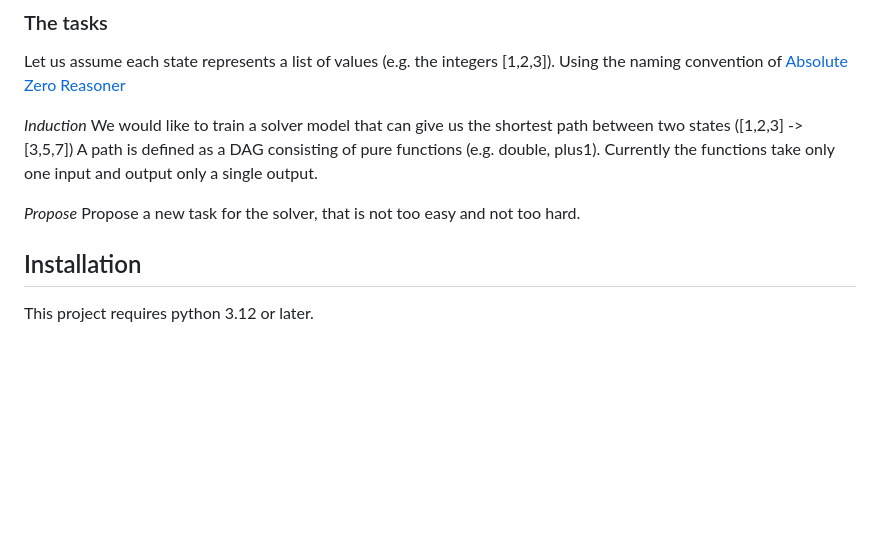
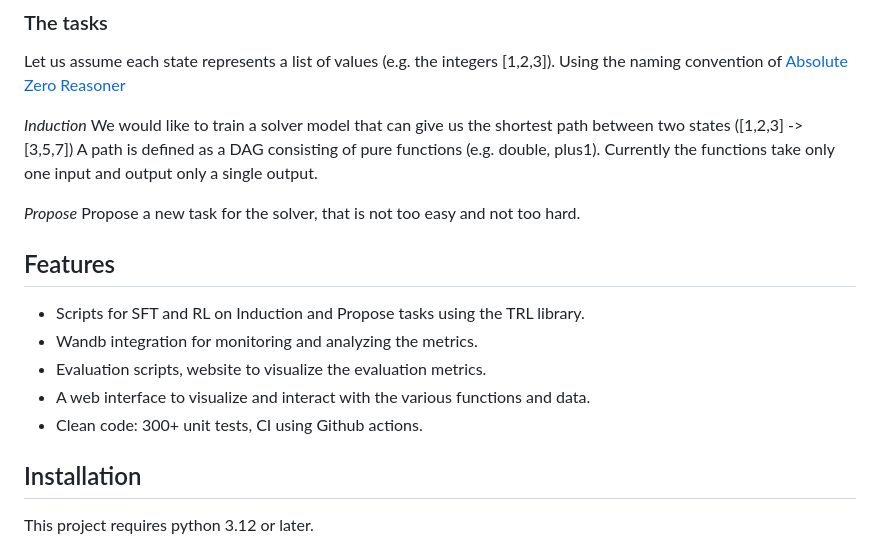
Before and after one commit to abhishekraok/wandering-light, a Markdown page: README.md, the part around the change. Rendered like a GitHub page; blank space fills up the shorter version.

Commit message:
Add feature list to the README.

```diff
--- a/README.md
+++ b/README.md
@@ -30,6 +30,15 @@ Currently the functions take only one input and output only a single output.
 
 *Propose*
 Propose a new task for the solver, that is not too easy and not too hard.
+
+
+## Features
+
+ - Scripts for SFT and RL on Induction and Propose tasks using the TRL library.
+ - Wandb integration for monitoring and analyzing the metrics.
+ - Evaluation scripts, website to visualize the evaluation metrics.
+ - A web interface to visualize and interact with the various functions and data.
+ - Clean code: 300+ unit tests, CI using Github actions.
 
 
 ## Installation
```
